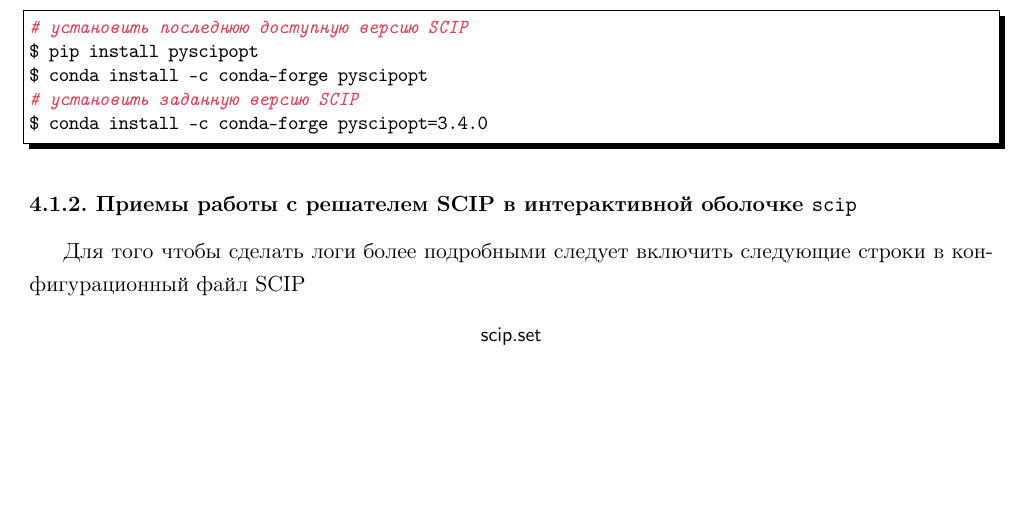
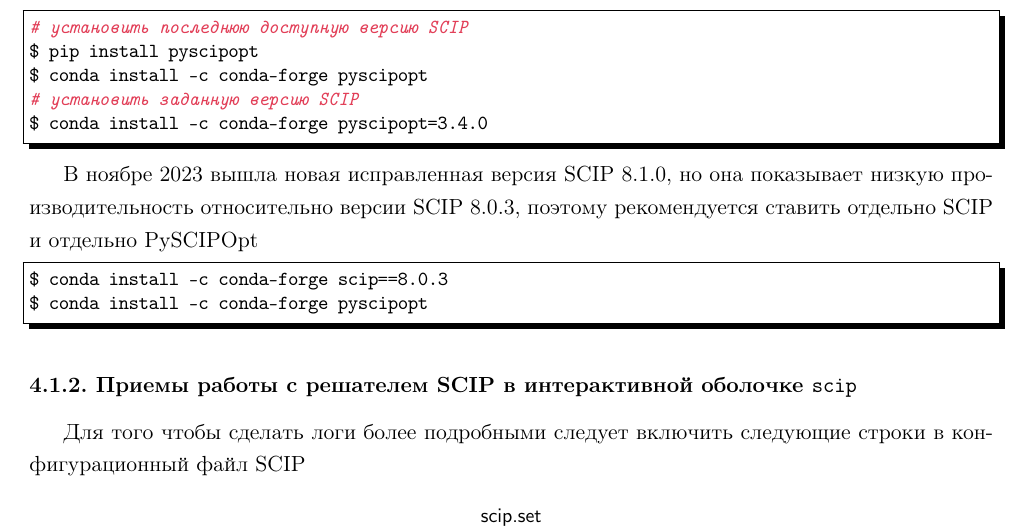
Before and after one commit to LeorFinkelberg/ML_DL_in_OR_report, a LaTeX document (ml_dl_in_or_report.tex): part of page 6 of 62, cut so that both start at the same text, the shorter picture padded with empty space. Compiled offline with pdfLaTeX.

Commit message:
chore: add remarks about SCIP 8.1.0

```diff
--- a/ml_dl_in_or_report.tex
+++ b/ml_dl_in_or_report.tex
@@ -160,6 +160,15 @@ $ pip install pyscipopt
 $ conda install -c conda-forge pyscipopt
 # установить заданную версию SCIP
 $ conda install -c conda-forge pyscipopt=3.4.0
+\end{lstlisting}
+
+В ноябре 2023 вышла новая исправленная версия SCIP 8.1.0, но она показывает низкую производительность относительно версии SCIP 8.0.3, поэтому рекомендуется ставить отдельно SCIP и отдельно PySCIPOpt
+\begin{lstlisting}[
+style = bash,
+numbers = none
+]
+$ conda install -c conda-forge scip==8.0.3
+$ conda install -c conda-forge pyscipopt
 \end{lstlisting}
 
 \subsubsection{Приемы работы с решателем SCIP в интерактивной оболочке \texttt{scip}}
```
Also changed, not shown: ml_dl_in_or_report.pdf.
